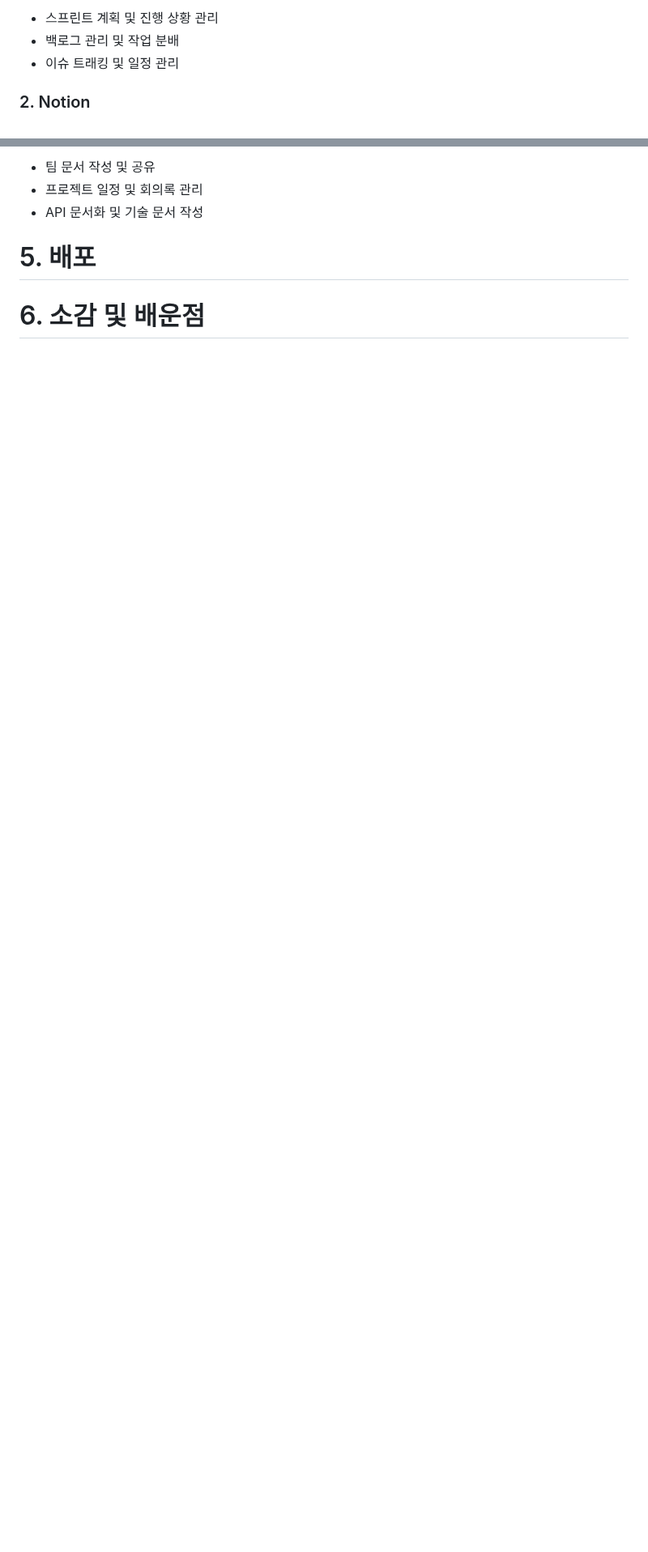
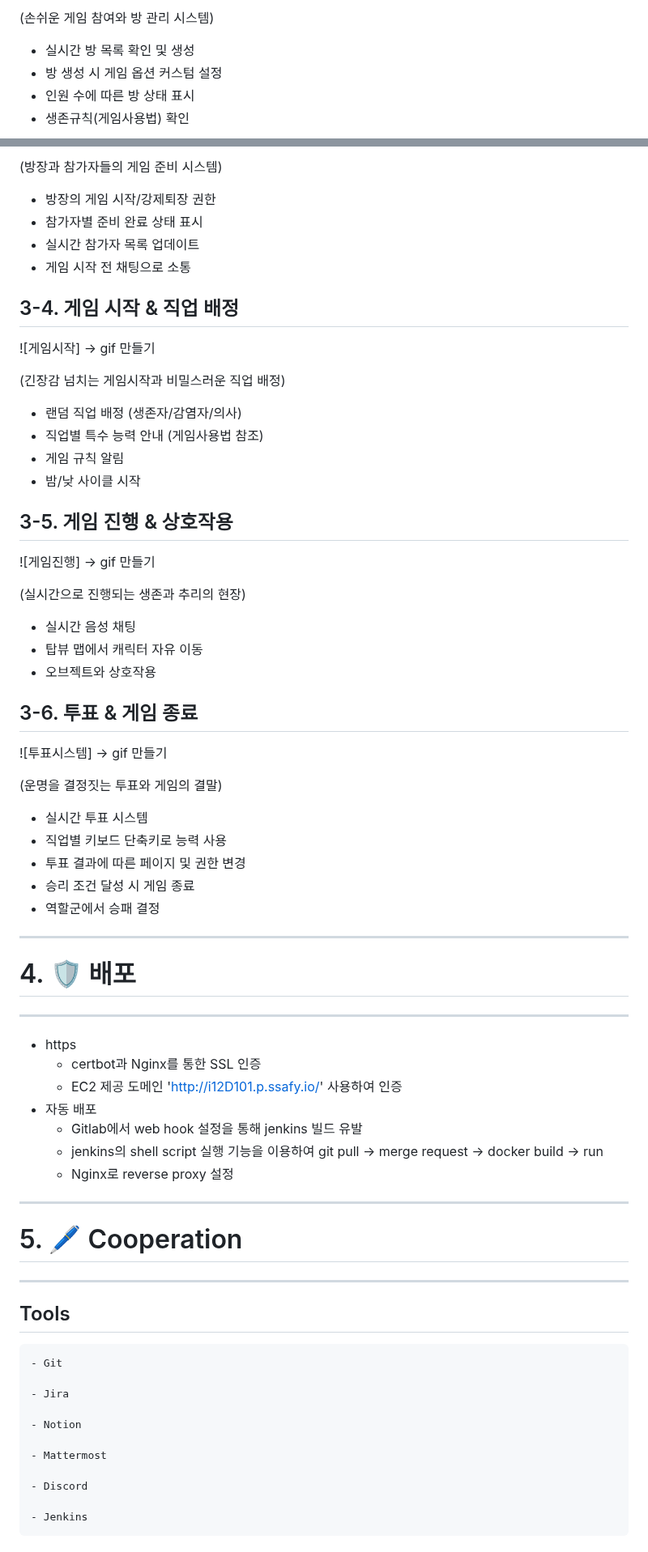
Before and after one commit to ssm-kim/MafiaGame, a Markdown page: README.md, 2 parts joined by grey strips. Shown at 81% size. GitHub-like rendering; blank space fills up the shorter version.

```diff
--- a/README.md
+++ b/README.md
@@ -177,7 +93,8 @@
 
-- 스프린트 계획 및 진행 상황 관리
-- 백로그 관리 및 작업 분배
-- 이슈 트래킹 및 일정 관리
+(손쉬운 게임 참여와 방 관리 시스템)
 
-### 2. Notion
+- 실시간 방 목록 확인 및 생성
+- 방 생성 시 게임 옵션 커스텀 설정
+- 인원 수에 따른 방 상태 표시
+- 생존규칙(게임사용법) 확인
 
@@ -185,8 +103,69 @@
 
-- 팀 문서 작성 및 공유
-- 프로젝트 일정 및 회의록 관리
-- API 문서화 및 기술 문서 작성
+(방장과 참가자들의 게임 준비 시스템)
 
-# 5. 배포
+- 방장의 게임 시작/강제퇴장 권한
+- 참가자별 준비 완료 상태 표시
+- 실시간 참가자 목록 업데이트
+- 게임 시작 전 채팅으로 소통
 
-# 6. 소감 및 배운점
+## 3-4. 게임 시작 & 직업 배정
+![게임시작] -> gif 만들기
+
+(긴장감 넘치는 게임시작과 비밀스러운 직업 배정)
+
+- 랜덤 직업 배정 (생존자/감염자/의사)
+- 직업별 특수 능력 안내 (게임사용법 참조)
+- 게임 규칙 알림
+- 밤/낮 사이클 시작
+
+## 3-5. 게임 진행 & 상호작용
+![게임진행] -> gif 만들기
+
+(실시간으로 진행되는 생존과 추리의 현장)
+
+- 실시간 음성 채팅
+- 탑뷰 맵에서 캐릭터 자유 이동
+- 오브젝트와 상호작용
+
+## 3-6. 투표 & 게임 종료
+![투표시스템] -> gif 만들기
+
+(운명을 결정짓는 투표와 게임의 결말)
+
+- 실시간 투표 시스템
+- 직업별 키보드 단축키로 능력 사용
+- 투표 결과에 따른 페이지 및 권한 변경
+- 승리 조건 달성 시 게임 종료
+- 역할군에서 승패 결정
+
+--------------------------
+
+# 4. 🛡 배포
+------------------------------------------------------
+  - https
+    - certbot과 Nginx를 통한 SSL 인증
+    - EC2 제공 도메인 'http://i12D101.p.ssafy.io/' 사용하여 인증
+  - 자동 배포
+    - Gitlab에서 web hook 설정을 통해 jenkins 빌드 유발
+    - jenkins의 shell script 실행 기능을 이용하여 git pull -> merge request -> docker build -> run
+    - Nginx로 reverse proxy 설정
+
+--------------------------
+
+# 5. 🖊 Cooperation
+------------------------------------------------------
+
+  ## Tools
+
+    - Git
+
+    - Jira
+
+    - Notion
+
+    - Mattermost
+
+    - Discord
+
+    - Jenkins
+
```
Also changed, not shown: other parts of README.md (+197 -149 lines).
